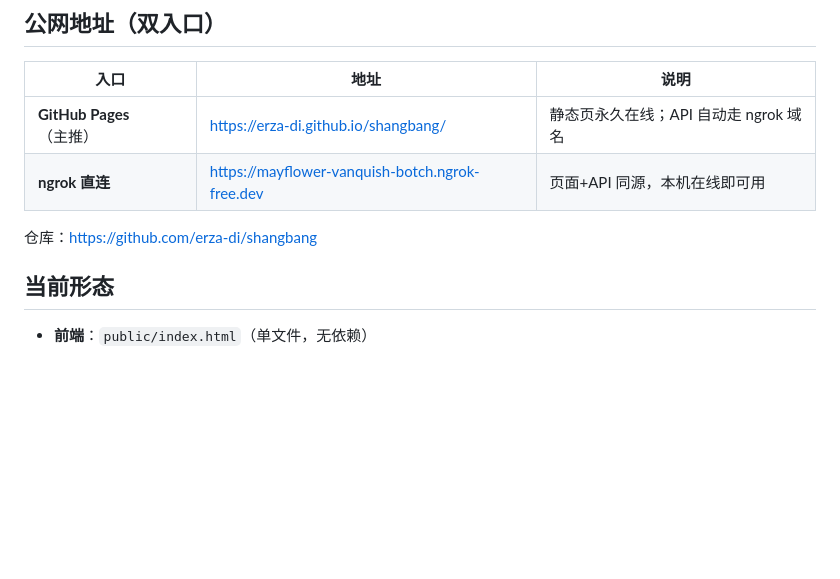
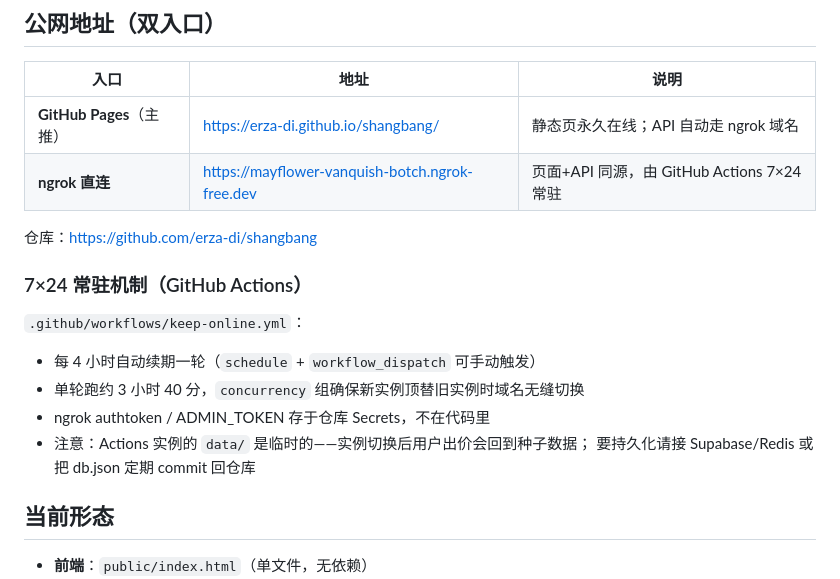
Before and after one commit to erza-di/shangbang, a Markdown page: README.md, the part around the change. Rendered like a GitHub page; blank space fills up the shorter version.

Commit message:
README: Actions 常驻机制说明

```diff
--- a/README.md
+++ b/README.md
@@ -7,9 +7,19 @@
 | 入口 | 地址 | 说明 |
 |---|---|---|
 | **GitHub Pages**（主推） | https://erza-di.github.io/shangbang/ | 静态页永久在线；API 自动走 ngrok 域名 |
-| **ngrok 直连** | https://mayflower-vanquish-botch.ngrok-free.dev | 页面+API 同源，本机在线即可用 |
+| **ngrok 直连** | https://mayflower-vanquish-botch.ngrok-free.dev | 页面+API 同源，由 GitHub Actions 7×24 常驻 |
 
 仓库：https://github.com/erza-di/shangbang
+
+### 7×24 常驻机制（GitHub Actions）
+
+`.github/workflows/keep-online.yml`：
+
+- 每 4 小时自动续期一轮（`schedule` + `workflow_dispatch` 可手动触发）
+- 单轮跑约 3 小时 40 分，`concurrency` 组确保新实例顶替旧实例时域名无缝切换
+- ngrok authtoken / ADMIN_TOKEN 存于仓库 Secrets，不在代码里
+- 注意：Actions 实例的 `data/` 是临时的——实例切换后用户出价会回到种子数据；
+  要持久化请接 Supabase/Redis 或把 db.json 定期 commit 回仓库
 
 ## 当前形态
 
```
